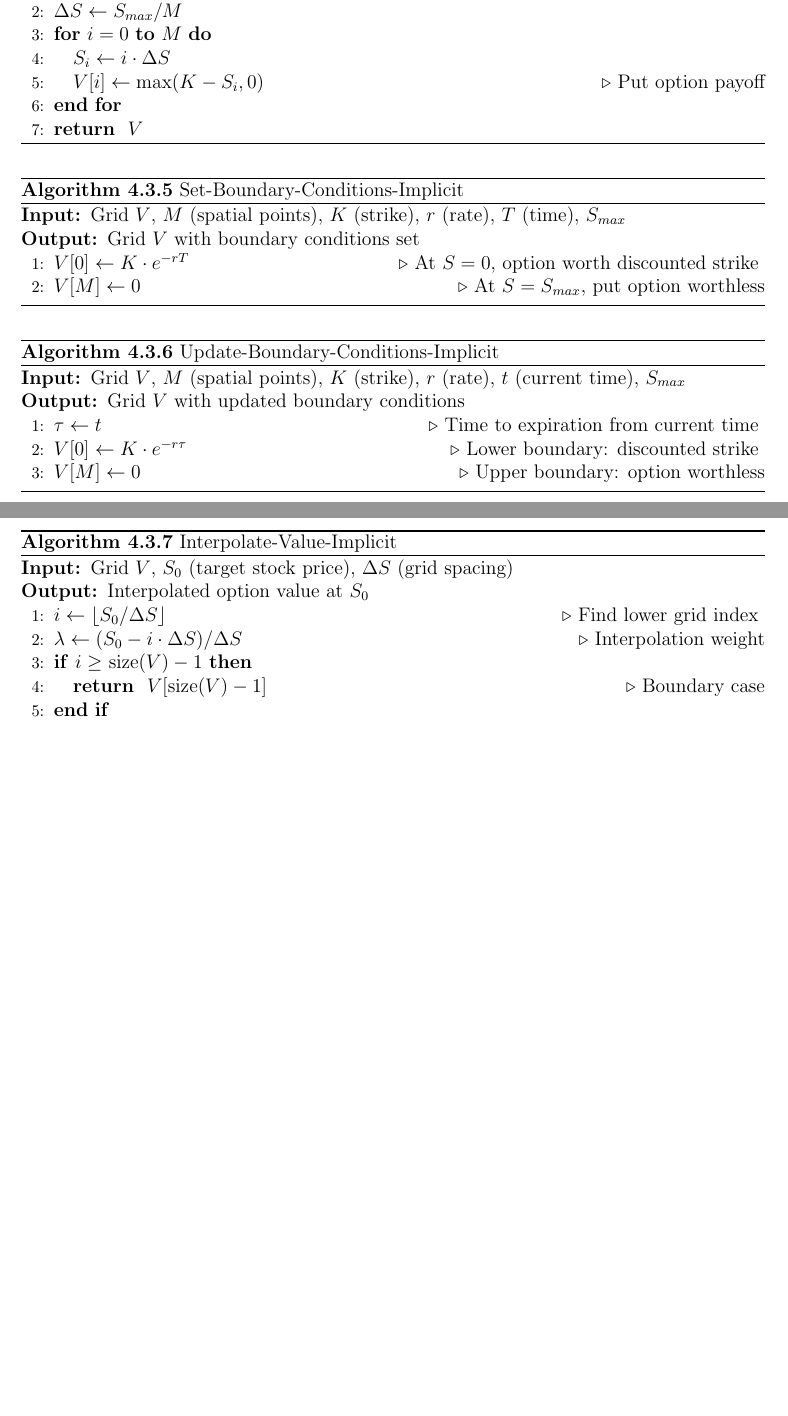
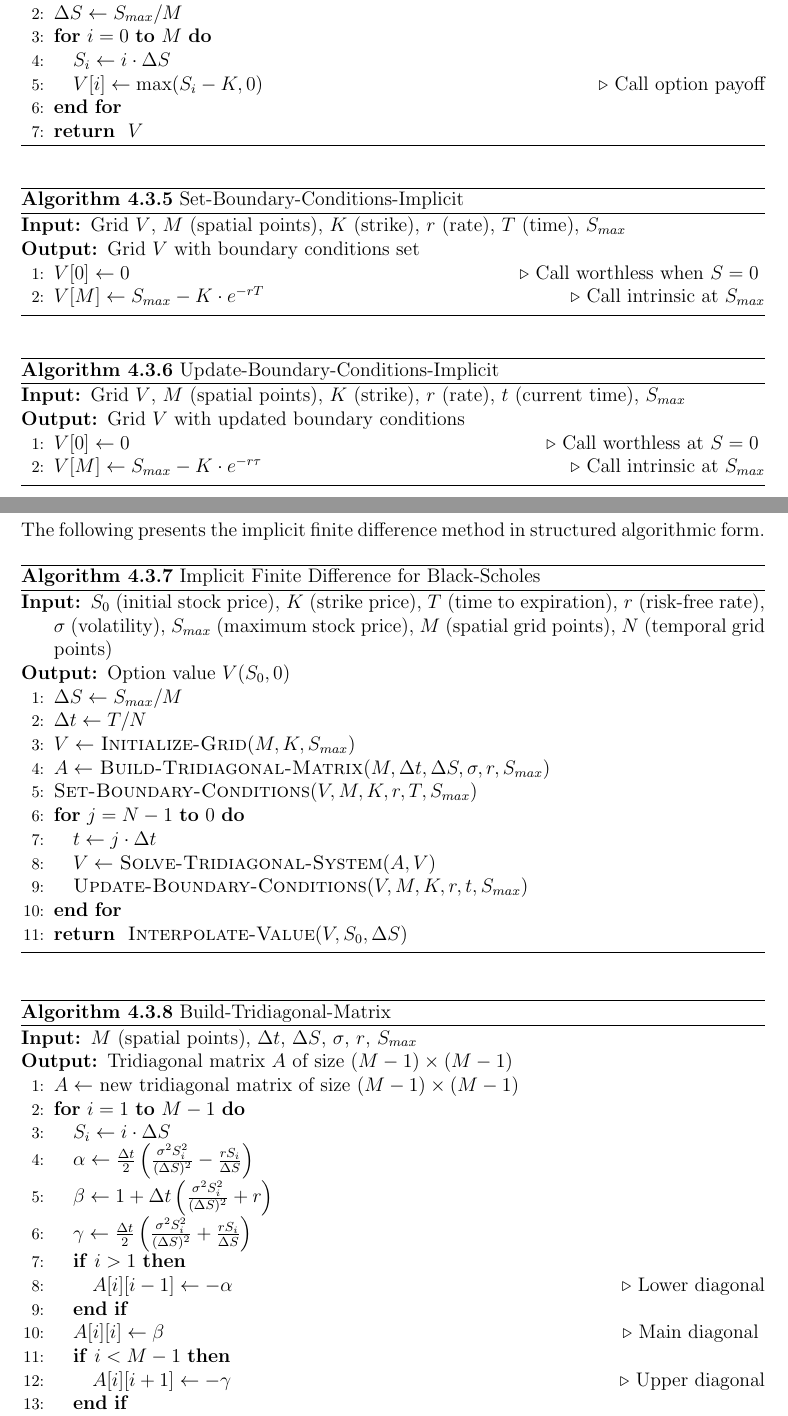
Before and after one commit to julihocc/itesm-ma2008b-notes, a LaTeX paper (period-03/finite-difference-methods/finite-difference-methods.tex): two parts of pages 11 and 12 of 23, joined at a grey line, cut so that both start at the same text, the shorter picture padded with empty space. Compiled offline with pdfLaTeX.

Commit message:
Refines implicit finite difference method algorithms for call options and updates boundary conditions
Refines algorithms for call option finite differences

Switches payoff and boundary condition logic from put to call
options for both implicit and Crank-Nicolson schemes.
Adds detailed structured algorithms for the implicit method,
clarifying each computational step and matrix construction.

Improves clarity and correctness for call option pricing.

```diff
--- a/period-03/finite-difference-methods/finite-difference-methods.tex
+++ b/period-03/finite-difference-methods/finite-difference-methods.tex
@@ -511,7 +511,7 @@ The following presents the implicit finite difference method in structured algor
 
 \FOR{$i = 0$ \TO $M$}
     \STATE $S_i \leftarrow i \cdot \Delta S$
-    \STATE $V[i] \leftarrow \max(K - S_i, 0)$ \COMMENT{Put option payoff}
+    \STATE $V[i] \leftarrow \max(S_i - K, 0)$ \COMMENT{Call option payoff}
 \ENDFOR
 
 \RETURN $V$
@@ -524,9 +524,8 @@ The following presents the implicit finite difference method in structured algor
 \REQUIRE Grid $V$, $M$ (spatial points), $K$ (strike), $r$ (rate), $T$ (time), $S_{max}$
 \ENSURE Grid $V$ with boundary conditions set
 
-\STATE $V[0] \leftarrow K \cdot e^{-rT}$ \COMMENT{At $S = 0$, option worth discounted strike}
-\STATE $V[M] \leftarrow 0$ \COMMENT{At $S = S_{max}$, put option worthless}
-
+\STATE $V[0] \leftarrow 0$ \COMMENT{Call worthless when $S=0$}
+\STATE $V[M] \leftarrow S_{max} - K \cdot e^{-rT}$ \COMMENT{Call intrinsic at $S_{max}$}
 \end{algorithmic}
 \end{algorithm}
 
@@ -536,25 +535,57 @@ The following presents the implicit finite difference method in structured algor
 \REQUIRE Grid $V$, $M$ (spatial points), $K$ (strike), $r$ (rate), $t$ (current time), $S_{max}$
 \ENSURE Grid $V$ with updated boundary conditions
 
-\STATE $\tau \leftarrow t$ \COMMENT{Time to expiration from current time}
-\STATE $V[0] \leftarrow K \cdot e^{-r\tau}$ \COMMENT{Lower boundary: discounted strike}
-\STATE $V[M] \leftarrow 0$ \COMMENT{Upper boundary: option worthless}
+\STATE $V[0] \leftarrow 0$ \COMMENT{Call worthless at $S=0$}
+\STATE $V[M] \leftarrow S_{max} - K \cdot e^{-r\tau}$ \COMMENT{Call intrinsic at $S_{max}$}
+\end{algorithmic}
+\end{algorithm}
 
+\subsubsection{Algorithm Description}
+
+The following presents the implicit finite difference method in structured algorithmic form.
+
+\begin{algorithm}[H]
+\caption{Implicit Finite Difference for Black-Scholes}
+\begin{algorithmic}[1]
+\REQUIRE $S_0$ (initial stock price), $K$ (strike price), $T$ (time to expiration), $r$ (risk-free rate), $\sigma$ (volatility), $S_{max}$ (maximum stock price), $M$ (spatial grid points), $N$ (temporal grid points)
+\ENSURE Option value $V(S_0, 0)$
+
+\STATE $\Delta S \leftarrow S_{max} / M$
+\STATE $\Delta t \leftarrow T / N$
+\STATE $V \leftarrow$ \textsc{Initialize-Grid}$(M, K, S_{max})$
+\STATE $A \leftarrow$ \textsc{Build-Tridiagonal-Matrix}$(M, \Delta t, \Delta S, \sigma, r, S_{max})$
+\STATE \textsc{Set-Boundary-Conditions}$(V, M, K, r, T, S_{max})$
+
+\FOR{$j = N-1$ \TO $0$}
+    \STATE $t \leftarrow j \cdot \Delta t$
+    \STATE $V \leftarrow$ \textsc{Solve-Tridiagonal-System}$(A, V)$
+    \STATE \textsc{Update-Boundary-Conditions}$(V, M, K, r, t, S_{max})$
+\ENDFOR
+
+\RETURN \textsc{Interpolate-Value}$(V, S_0, \Delta S)$
 \end{algorithmic}
 \end{algorithm}
 
 \begin{algorithm}[H]
-\caption{Interpolate-Value-Implicit}
+\caption{Build-Tridiagonal-Matrix}
 \begin{algorithmic}[1]
-\REQUIRE Grid $V$, $S_0$ (target stock price), $\Delta S$ (grid spacing)
-\ENSURE Interpolated option value at $S_0$
+\REQUIRE $M$ (spatial points), $\Delta t$, $\Delta S$, $\sigma$, $r$, $S_{max}$
+\ENSURE Tridiagonal matrix $A$ of size $(M-1) \times (M-1)$
 
-\STATE $i \leftarrow \lfloor S_0 / \Delta S \rfloor$ \COMMENT{Find lower grid index}
-\STATE $\lambda \leftarrow (S_0 - i \cdot \Delta S) / \Delta S$ \COMMENT{Interpolation weight}
+\STATE $A \leftarrow$ new tridiagonal matrix of size $(M-1) \times (M-1)$
 
-\IF{$i \geq$ size$(V) - 1$}
-    \RETURN $V[\text{size}(V) - 1]$ \COMMENT{Boundary case}
-\ENDIF
+\FOR{$i = 1$ \TO $M-1$}
+    \STATE $S_i \leftarrow i \cdot \Delta S$
+    \STATE $\alpha \leftarrow \frac{\Delta t}{2} \left( \frac{\sigma^2 S_i^2}{(\Delta S)^2} - \frac{rS_i}{\Delta S} \right)$
+    \STATE $\beta \leftarrow 1 + \Delta t \left( \frac{\sigma^2 S_i^2}{(\Delta S)^2} + r \right)$
+    \STATE $\gamma \leftarrow \frac{\Delta t}{2} \left( \frac{\sigma^2 S_i^2}{(\Delta S)^2} + \frac{rS_i}{\Delta S} \right)$
 
-\STATE $\text{value} \leftarrow (1 - \lambda) \cdot V[i] + \lambda \cdot V[i+1]$ \COMMENT{Linear interpolation}
+    \IF{$i > 1$}
+        \STATE $A[i][i-1] \leftarrow -\alpha$ \COMMENT{Lower diagonal}
+    \ENDIF
+    \STATE $A[i][i] \leftarrow \beta$ \COMMENT{Main diagonal}
+    \IF{$i < M-1$}
+        \STATE $A[i][i+1] \leftarrow -\gamma$ \COMMENT{Upper diagonal}
+    \ENDIF
+\ENDFOR
 
```
Also changed, not shown: period-03/finite-difference-methods/finite-difference-methods.tex (67 more changed lines).
